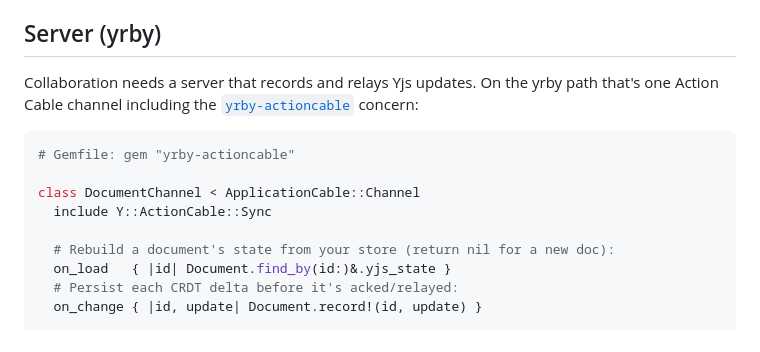
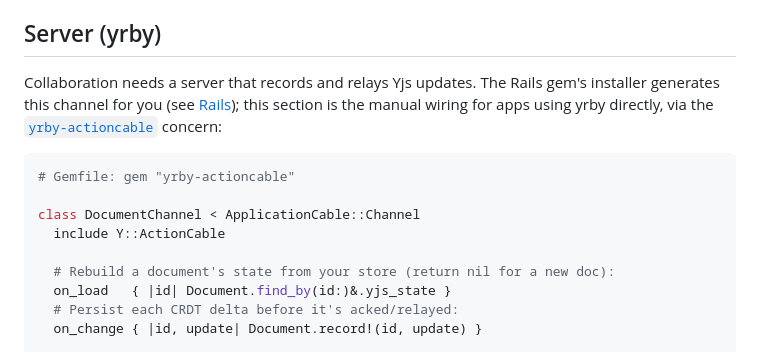
Before and after one commit to jpcamara/lexxy-realtime, a Markdown page: README.md, the part around the change. GitHub-like rendering.

````diff
--- a/README.md
+++ b/README.md
@@ -256,15 +256,16 @@ Hocuspocus, and y-webrtc all satisfy this.
 
 ## Server (yrby)
 
-Collaboration needs a server that records and relays Yjs updates. On the yrby
-path that's one Action Cable channel including the
+Collaboration needs a server that records and relays Yjs updates. The Rails
+gem's installer generates this channel for you (see [Rails](#rails)); this
+section is the manual wiring for apps using yrby directly, via the
 [`yrby-actioncable`](https://rubygems.org/gems/yrby-actioncable) concern:
 
 ```ruby
 # Gemfile: gem "yrby-actioncable"
 
 class DocumentChannel < ApplicationCable::Channel
-  include Y::ActionCable::Sync
+  include Y::ActionCable
 
   # Rebuild a document's state from your store (return nil for a new doc):
   on_load   { |id| Document.find_by(id:)&.yjs_state }
````
Also changed, not shown: rails/README.md (added, +19 -0 lines).
